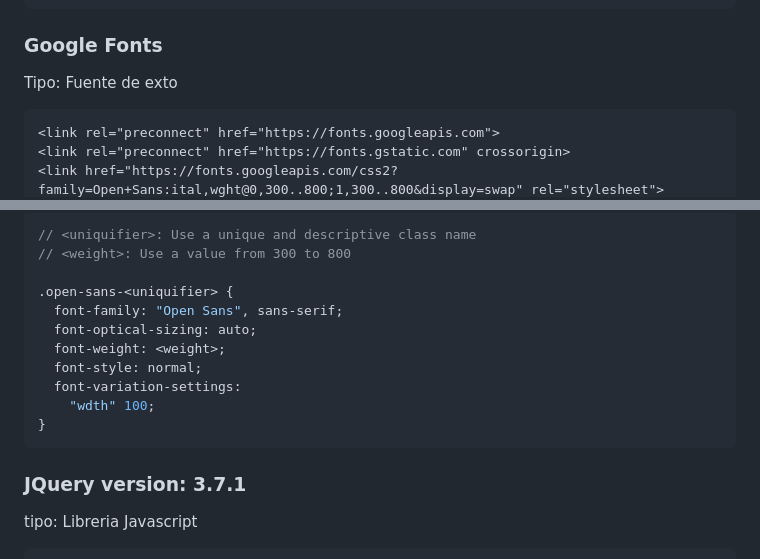
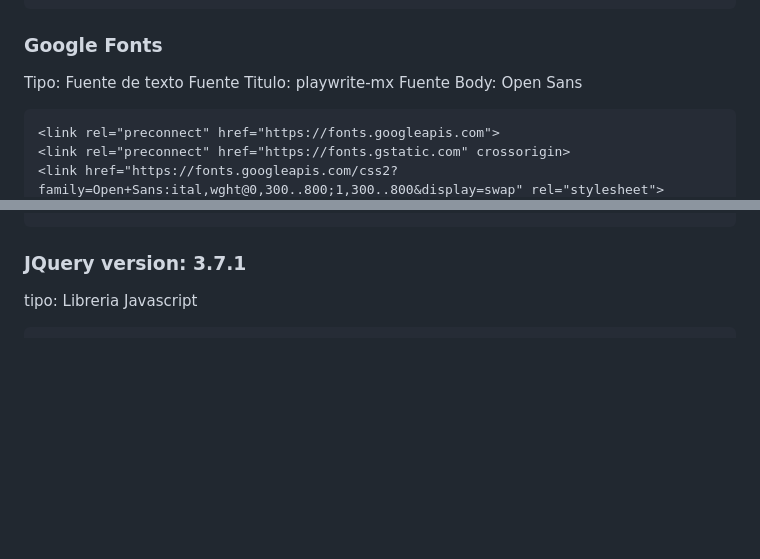
Before and after one commit to odlatorre/viajes-chile, a Markdown page: README.md, 2 parts joined by grey strips. Drawn GitHub-style; blank space fills up the shorter version.

Commit message:
Cambio en el Readme

````diff
--- a/README.md
+++ b/README.md
@@ -75,9 +75,9 @@ tooltips, entre otros).✅
 ```
 
 ### Google Fonts
-Tipo: Fuente de exto
-
-
+Tipo: Fuente de texto
+Fuente Titulo: playwrite-mx
+Fuente Body: Open Sans
 ```HTML
 <link rel="preconnect" href="https://fonts.googleapis.com">
 <link rel="preconnect" href="https://fonts.gstatic.com" crossorigin>
@@ -85,17 +87,5 @@ Tipo: Fuente de exto
 ```
-```CSS
-// <uniquifier>: Use a unique and descriptive class name
-// <weight>: Use a value from 300 to 800
 
-.open-sans-<uniquifier> {
-  font-family: "Open Sans", sans-serif;
-  font-optical-sizing: auto;
-  font-weight: <weight>;
-  font-style: normal;
-  font-variation-settings:
-    "wdth" 100;
-}
-```
 ### JQuery version: 3.7.1
 tipo: Libreria Javascript
 ```HTML
````
Also changed, not shown: other parts of README.md (+2 -0 lines).
